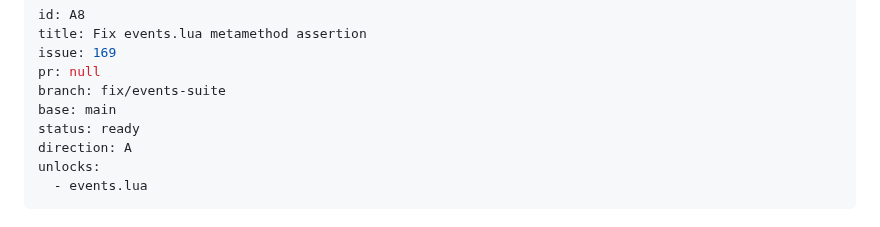
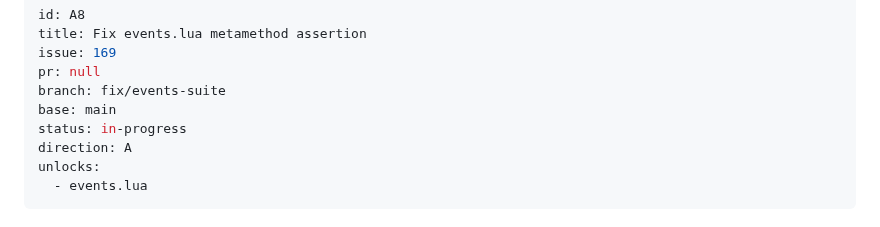
Before and after one commit to tv-labs/lua, a Markdown page: .agents/plans/A8-events-suite.md, the part around the change. GitHub-like rendering.

Commit message:
chore(A8): start plan

```diff
--- a/.agents/plans/A8-events-suite.md
+++ b/.agents/plans/A8-events-suite.md
@@ -5,7 +5,7 @@ issue: 169
 pr: null
 branch: fix/events-suite
 base: main
-status: ready
+status: in-progress
 direction: A
 unlocks:
   - events.lua
```
